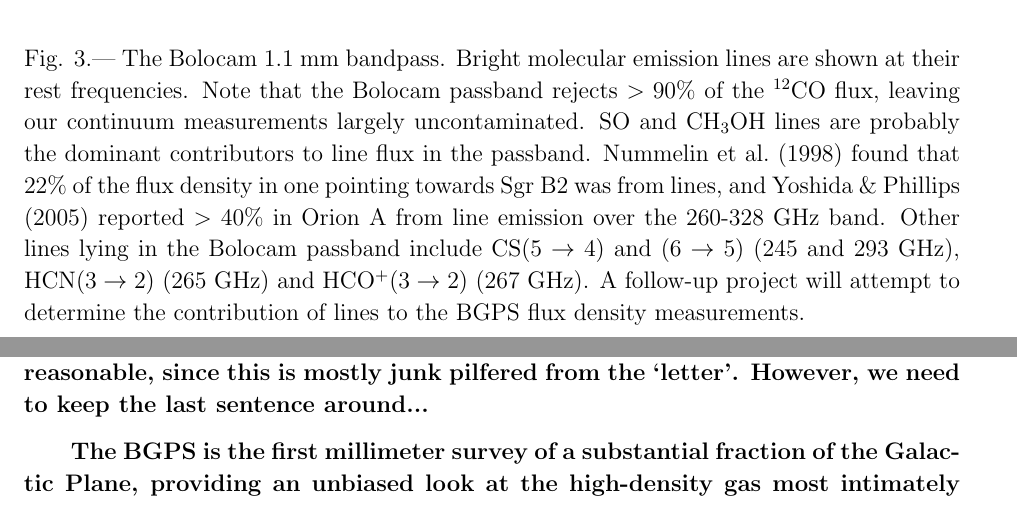
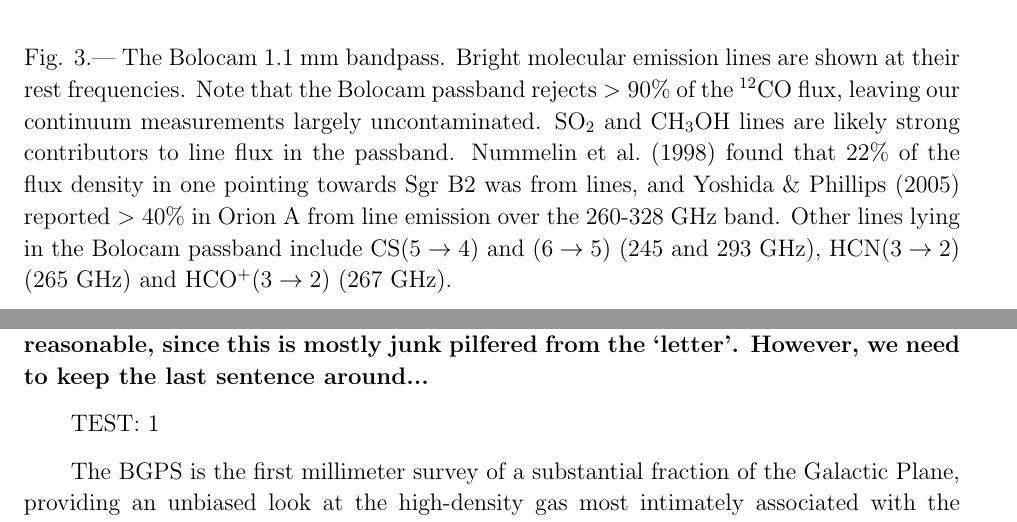
Before and after one commit to keflavich/bgpspipeline, a LaTeX paper (methods/ms.tex): two parts of pages 15 and 43 of 56, joined at a grey line, cut so that both start at the same text. Compiled offline with pdfLaTeX; a missing bibliography style is replaced by a similar one.

Commit message:
some more fixes

```diff
--- a/methods/ms.tex
+++ b/methods/ms.tex
@@ -672,14 +672,15 @@ is reduced to $\sim40\%$.
 \Figure{bolocam_bandpass}{The Bolocam 1.1 mm bandpass.  Bright molecular
 emission lines are shown at their rest frequencies.  Note that the Bolocam
 passband rejects $>90\%$ of the $^{12}$CO flux, leaving our continuum
-measurements largely uncontaminated.  SO and CH$_3$OH lines are probably the
-dominant contributors to line flux in the passband.  \citet{nummelin1998} found
+measurements largely uncontaminated.  SO$_2$ and CH$_3$OH lines are likely
+strong contributors to line flux in the passband.  \citet{nummelin1998} found
 that 22\% of the flux density in one pointing towards Sgr B2 was from lines,
 and \citet{yoshida2005} reported $>40\%$ in Orion A from line emission over the
 260-328 GHz band. Other lines lying in the Bolocam passband include CS($5\to4$)
 and ($6\to5$) (245 and 293 GHz), HCN($3\to2$) (265 GHz) and HCO$^+(3\to2)$ (267
-GHz).  A follow-up project will attempt to determine the contribution of lines
-to the BGPS flux density measurements.}
+GHz).  }
+% A follow-up project will attempt to determine the contribution of lines
+% to the BGPS flux density measurements.}
 {fig:Bandpass}{1.0}
 
 \Table
@@ -1795,9 +1796,11 @@ release includes
 \section{Analysis}
 \label{sec:Analysis}
 
-\bf{Claudia suggested that this section be removed or changed to an `advertisement' section
+{\bf Claudia suggested that this section be removed or changed to an `advertisement' section
 where we indicate what follow-up work needs to be done - seems reasonable, since this
 is mostly junk pilfered from the `letter'.  However, we need to keep the last sentence around...}
+
+TEST: \ref{fig:BGPSMontage}
 
 The BGPS is the first millimeter survey of a substantial fraction
 of the Galactic Plane, providing an unbiased look at the high-density
```
Also changed, not shown: methods/ms.tex (10 more changed lines).
